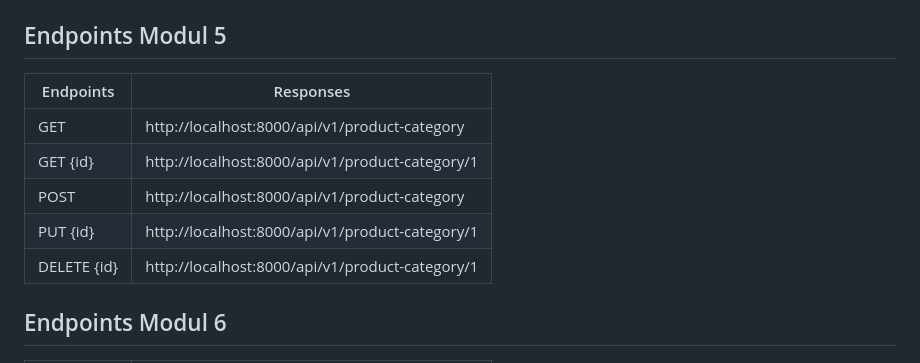
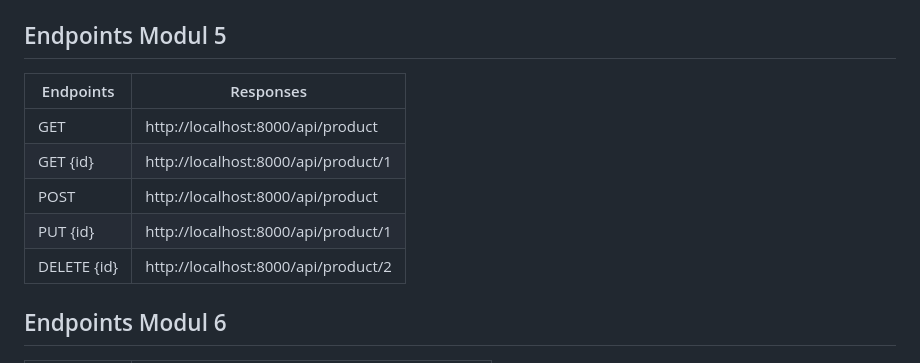
Before and after one commit to rizkyhaksono/pemrograman-web, a Markdown page: README.md, the part around the change. Drawn GitHub-style.

Commit message:
fix: readme.md

```diff
--- a/README.md
+++ b/README.md
@@ -81,13 +81,13 @@ The project is structured as follows:
 
 ## Endpoints Modul 5
 
-| Endpoints   | Responses                                       |
-| ----------- | ----------------------------------------------- |
-| GET         | http://localhost:8000/api/v1/product-category   |
-| GET {id}    | http://localhost:8000/api/v1/product-category/1 |
-| POST        | http://localhost:8000/api/v1/product-category   |
-| PUT {id}    | http://localhost:8000/api/v1/product-category/1 |
-| DELETE {id} | http://localhost:8000/api/v1/product-category/1 |
+| Endpoints   | Responses                           |
+| ----------- | ----------------------------------- |
+| GET         | http://localhost:8000/api/product   |
+| GET {id}    | http://localhost:8000/api/product/1 |
+| POST        | http://localhost:8000/api/product   |
+| PUT {id}    | http://localhost:8000/api/product/1 |
+| DELETE {id} | http://localhost:8000/api/product/2 |
 
 ## Endpoints Modul 6
 
```
